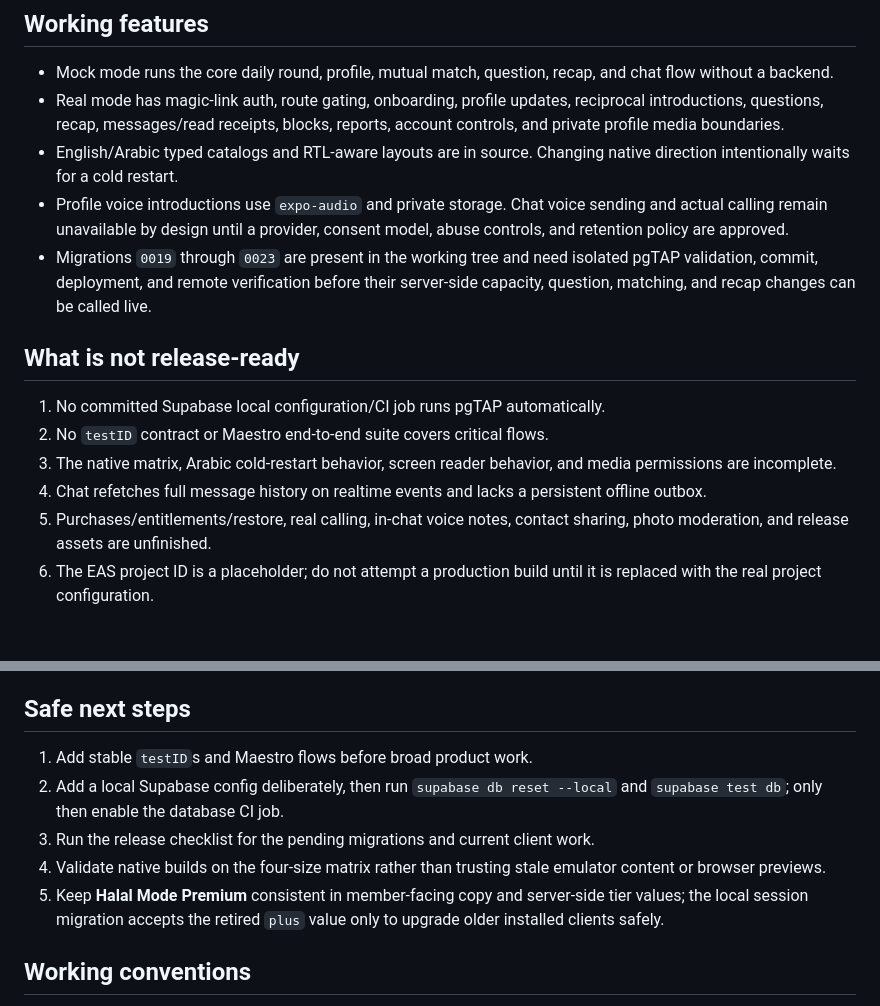
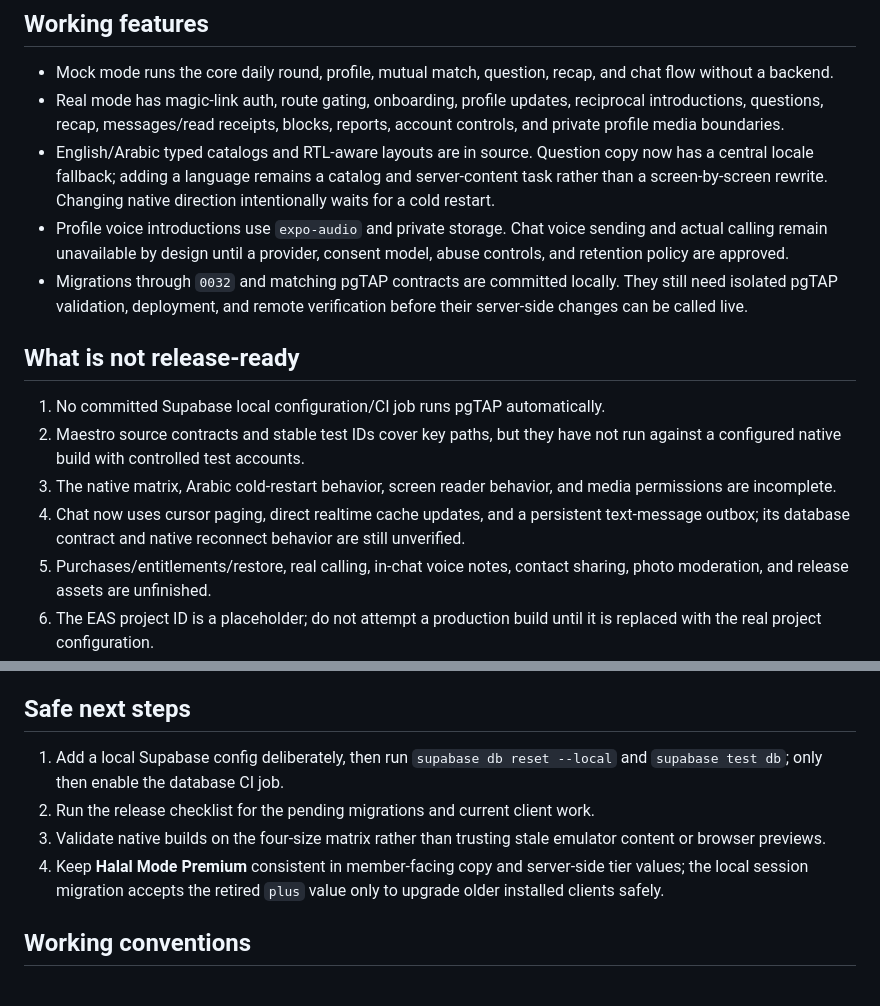
Before and after one commit to HalalModeApp/HalalMode, a Markdown page: HANDOFF.md, 2 parts joined by grey strips. Rendered like a GitHub page; blank space fills up the shorter version.

Commit message:
Refresh release handoff evidence

```diff
--- a/HANDOFF.md
+++ b/HANDOFF.md
@@ -12,24 +12,27 @@ or production verification.
 - Real mode has magic-link auth, route gating, onboarding, profile updates,
   reciprocal introductions, questions, recap, messages/read receipts, blocks,
   reports, account controls, and private profile media boundaries.
-- English/Arabic typed catalogs and RTL-aware layouts are in source. Changing
+- English/Arabic typed catalogs and RTL-aware layouts are in source. Question
+  copy now has a central locale fallback; adding a language remains a catalog
+  and server-content task rather than a screen-by-screen rewrite. Changing
   native direction intentionally waits for a cold restart.
 - Profile voice introductions use `expo-audio` and private storage. Chat voice
   sending and actual calling remain unavailable by design until a provider,
   consent model, abuse controls, and retention policy are approved.
-- Migrations `0019` through `0023` are present in the working tree and need
-  isolated pgTAP validation, commit, deployment, and remote verification before
-  their server-side capacity, question, matching, and recap changes can be
-  called live.
+- Migrations through `0032` and matching pgTAP contracts are committed locally.
+  They still need isolated pgTAP validation, deployment, and remote verification
+  before their server-side changes can be called live.
 
 ## What is not release-ready
 
 1. No committed Supabase local configuration/CI job runs pgTAP automatically.
-2. No `testID` contract or Maestro end-to-end suite covers critical flows.
+2. Maestro source contracts and stable test IDs cover key paths, but they have
+   not run against a configured native build with controlled test accounts.
 3. The native matrix, Arabic cold-restart behavior, screen reader behavior, and
    media permissions are incomplete.
-4. Chat refetches full message history on realtime events and lacks a persistent
-   offline outbox.
+4. Chat now uses cursor paging, direct realtime cache updates, and a persistent
+   text-message outbox; its database contract and native reconnect behavior are
+   still unverified.
 5. Purchases/entitlements/restore, real calling, in-chat voice notes, contact
    sharing, photo moderation, and release assets are unfinished.
 6. The EAS project ID is a placeholder; do not attempt a production build until
@@ -46,13 +49,12 @@ or production verification.
 
 ## Safe next steps
 
-1. Add stable `testID`s and Maestro flows before broad product work.
-2. Add a local Supabase config deliberately, then run `supabase db reset --local`
+1. Add a local Supabase config deliberately, then run `supabase db reset --local`
    and `supabase test db`; only then enable the database CI job.
-3. Run the release checklist for the pending migrations and current client work.
-4. Validate native builds on the four-size matrix rather than trusting stale
+2. Run the release checklist for the pending migrations and current client work.
+3. Validate native builds on the four-size matrix rather than trusting stale
    emulator content or browser previews.
-5. Keep **Halal Mode Premium** consistent in member-facing copy and server-side
+4. Keep **Halal Mode Premium** consistent in member-facing copy and server-side
    tier values; the local session migration accepts the retired `plus` value
    only to upgrade older installed clients safely.
 
```
Also changed, not shown: docs/QUALITY_GATES.md (+4 -3 lines).
